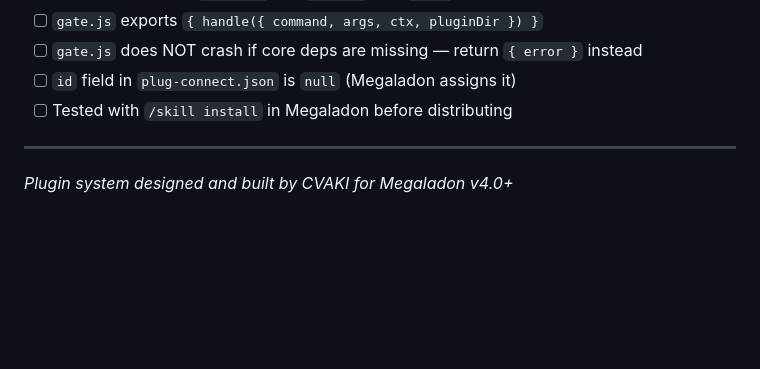
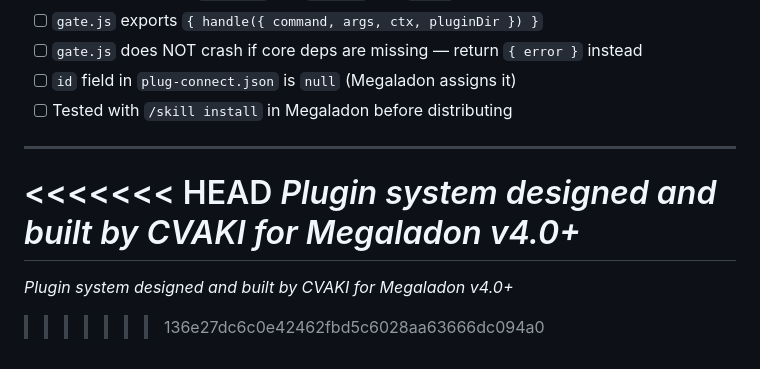
Before and after one commit to CVAKI/megaladon, a Markdown page: skills/plugs/howitswork.md, the part around the change. Drawn GitHub-style; blank space fills up the shorter version.

```diff
--- a/skills/plugs/howitswork.md
+++ b/skills/plugs/howitswork.md
@@ -281,4 +281,8 @@ npm install pdf-parse
 
 ---
 
+<<<<<<< HEAD
 *Plugin system designed and built by CVAKI for Megaladon v4.0+*
+=======
+*Plugin system designed and built by CVAKI for Megaladon v4.0+*
+>>>>>>> 136e27dc6c0e42462fbd5c6028aa63666dc094a0
```
